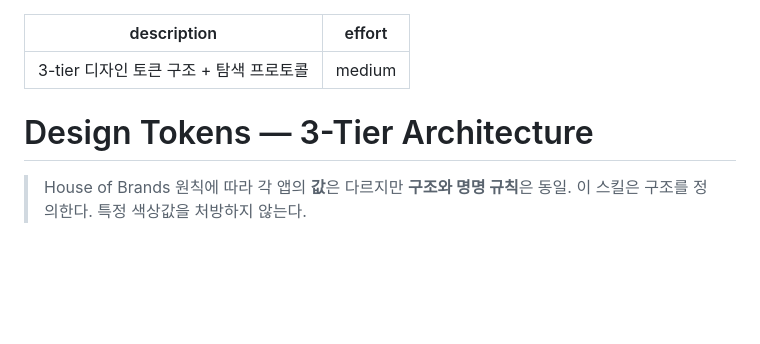
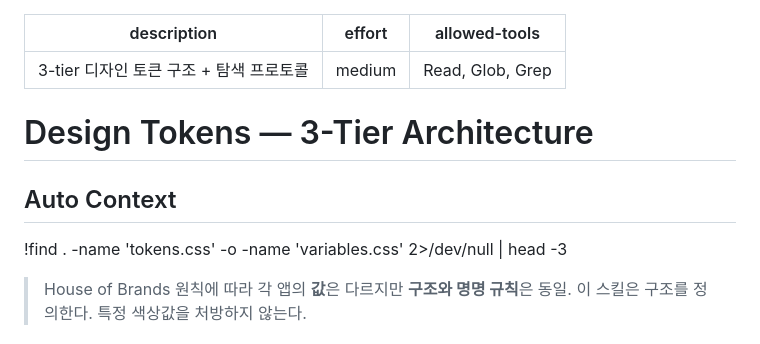
Before and after one commit to modfolio/modfolio-studio, a Markdown page: .claude/skills/design-tokens.md, the part around the change. GitHub-like rendering; blank space fills up the shorter version.

Commit message:
chore: sync .claude/skills/design-tokens.md from modfolio-universe [skip ci]

```diff
--- a/.claude/skills/design-tokens.md
+++ b/.claude/skills/design-tokens.md
@@ -1,9 +1,13 @@
 ---
 description: 3-tier 디자인 토큰 구조 + 탐색 프로토콜
 effort: medium
+allowed-tools: Read, Glob, Grep
 ---
 
 # Design Tokens — 3-Tier Architecture
+
+## Auto Context
+!find . -name 'tokens.css' -o -name 'variables.css' 2>/dev/null | head -3
 
 > House of Brands 원칙에 따라 각 앱의 **값**은 다르지만 **구조와 명명 규칙**은 동일.
 > 이 스킬은 구조를 정의한다. 특정 색상값을 처방하지 않는다.
```
